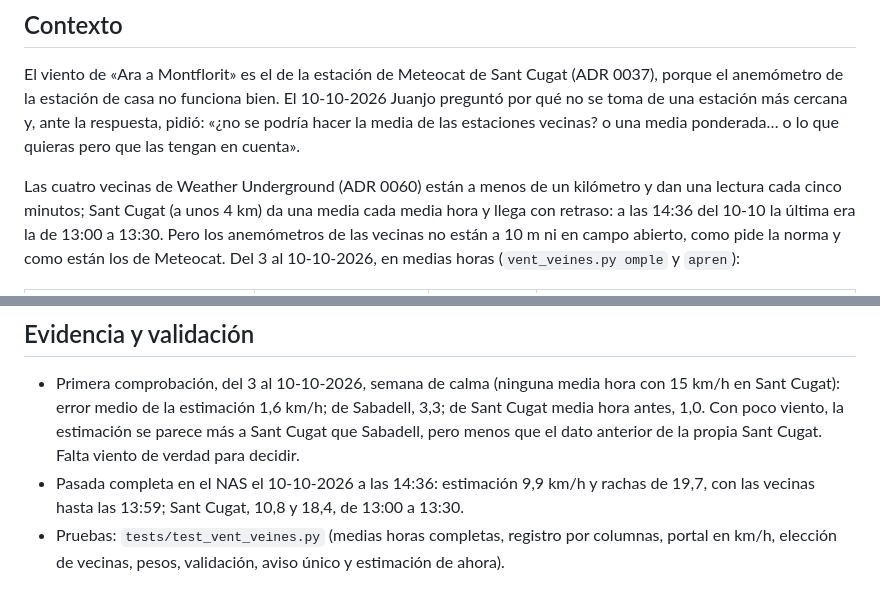
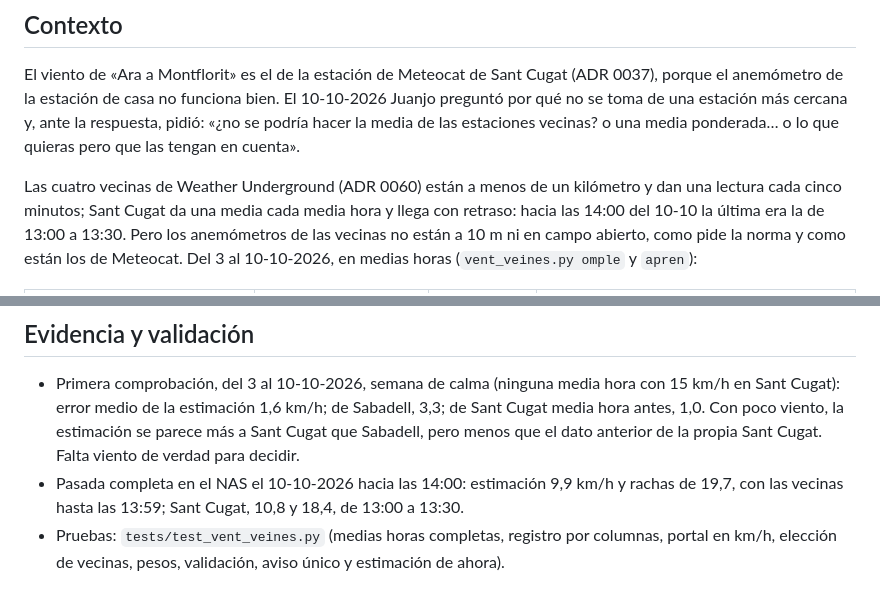
Before and after one commit to jjdeharo/meteo-local, a Markdown page: docs/adr/0064-viento-de-ahora-con-las-estaciones-vecinas.md, 2 parts joined by grey strips. Drawn GitHub-style.

Commit message:
ADR 0064: l'hora real de la passada de prova

```diff
--- a/docs/adr/0064-viento-de-ahora-con-las-estaciones-vecinas.md
+++ b/docs/adr/0064-viento-de-ahora-con-las-estaciones-vecinas.md
@@ -12,8 +12,8 @@ estaciones vecinas? o una media ponderada… o lo que quieras pero que las
 tengan en cuenta».
 
 Las cuatro vecinas de Weather Underground (ADR 0060) están a menos de un
-kilómetro y dan una lectura cada cinco minutos; Sant Cugat (a unos 4 km) da
-una media cada media hora y llega con retraso: a las 14:36 del 10-10 la
+kilómetro y dan una lectura cada cinco minutos; Sant Cugat da
+una media cada media hora y llega con retraso: hacia las 14:00 del 10-10 la
 última era la de 13:00 a 13:30. Pero los anemómetros de las vecinas no están
 a 10 m ni en campo abierto, como pide la norma y como están los de Meteocat.
 Del 3 al 10-10-2026, en medias horas (`vent_veines.py omple` y `apren`):
@@ -61,7 +61,7 @@ resguardadas y casi siempre marcan cero.
   Sabadell, 3,3; de Sant Cugat media hora antes, 1,0. Con poco viento, la
   estimación se parece más a Sant Cugat que Sabadell, pero menos que el dato
   anterior de la propia Sant Cugat. Falta viento de verdad para decidir.
-- Pasada completa en el NAS el 10-10-2026 a las 14:36: estimación 9,9 km/h y
+- Pasada completa en el NAS el 10-10-2026 hacia las 14:00: estimación 9,9 km/h y
   rachas de 19,7, con las vecinas hasta las 13:59; Sant Cugat, 10,8 y 18,4,
   de 13:00 a 13:30.
 - Pruebas: `tests/test_vent_veines.py` (medias horas completas, registro por
```
